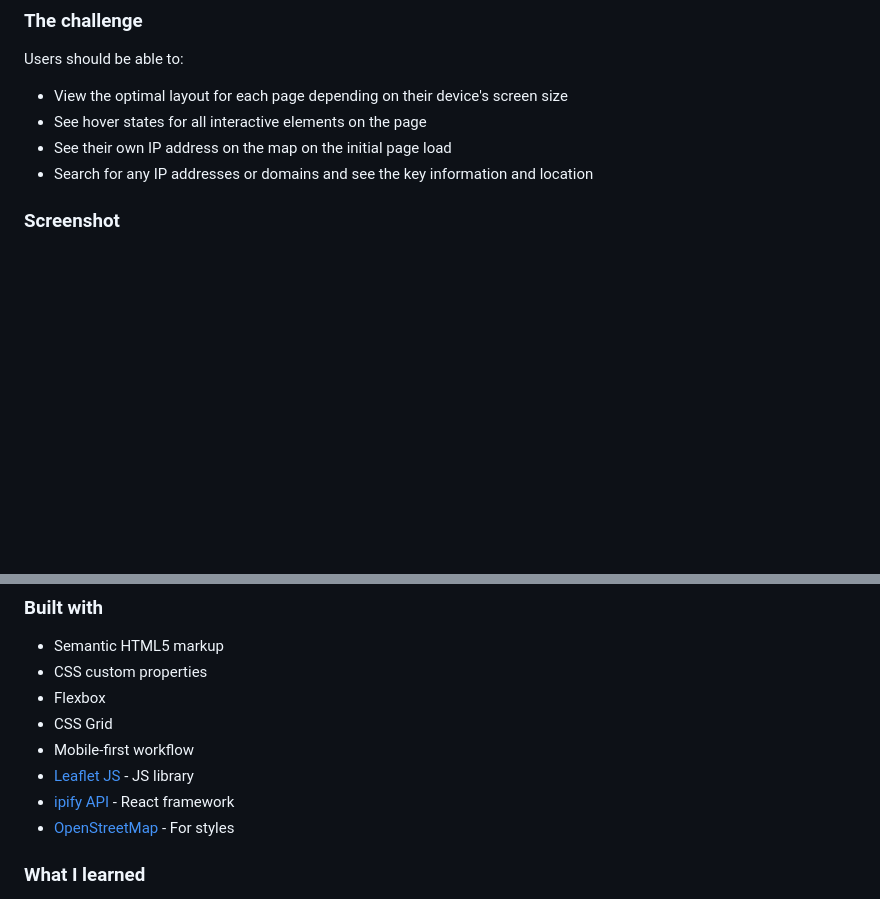
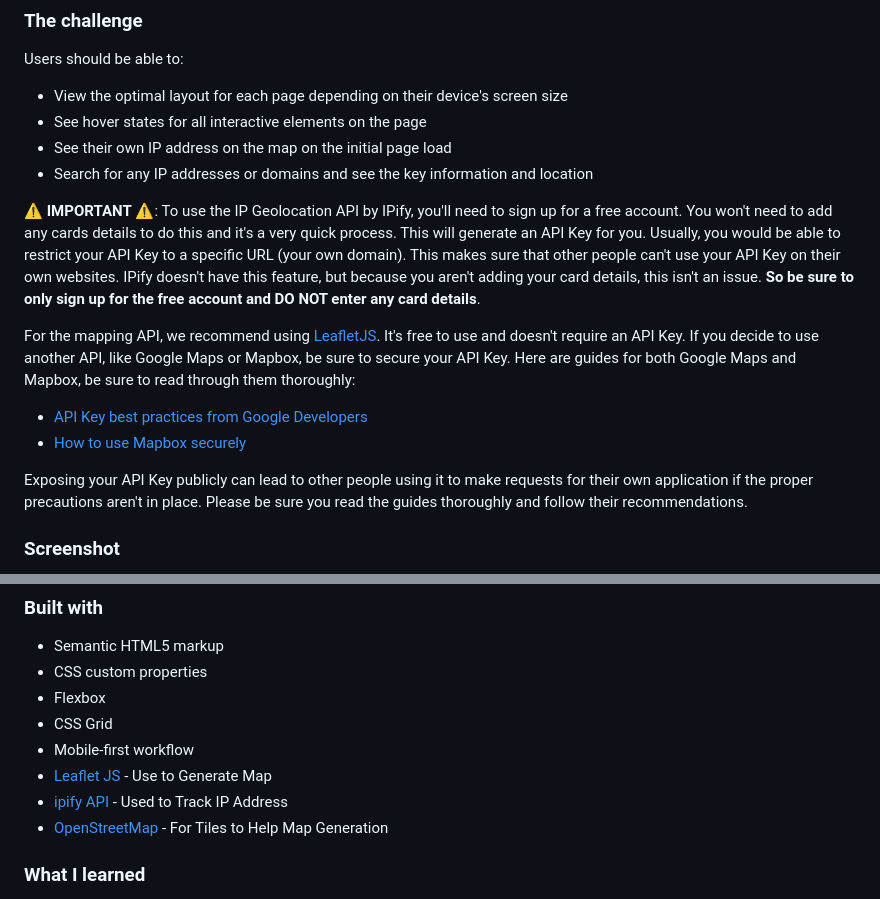
Before and after one commit to Udaytondwal1/ip-address-tracker, a Markdown page: README-template.md, 2 parts joined by grey strips. GitHub-like rendering; blank space fills up the shorter version.

```diff
--- a/README-template.md
+++ b/README-template.md
@@ -28,6 +28,15 @@ Users should be able to:
 - See their own IP address on the map on the initial page load
 - Search for any IP addresses or domains and see the key information and location
 
+⚠️ **IMPORTANT** ⚠️: To use the IP Geolocation API by IPify, you'll need to sign up for a free account. You won't need to add any cards details to do this and it's a very quick process. This will generate an API Key for you. Usually, you would be able to restrict your API Key to a specific URL (your own domain). This makes sure that other people can't use your API Key on their own websites. IPify doesn't have this feature, but because you aren't adding your card details, this isn't an issue. **So be sure to only sign up for the free account and DO NOT enter any card details**.
+
+For the mapping API, we recommend using [LeafletJS](https://leafletjs.com/). It's free to use and doesn't require an API Key. If you decide to use another API, like Google Maps or Mapbox, be sure to secure your API Key. Here are guides for both Google Maps and Mapbox, be sure to read through them thoroughly:
+
+- [API Key best practices from Google Developers](https://developers.google.com/maps/api-key-best-practices)
+- [How to use Mapbox securely](https://docs.mapbox.com/help/troubleshooting/how-to-use-mapbox-securely/)
+
+Exposing your API Key publicly can lead to other people using it to make requests for their own application if the proper precautions aren't in place. Please be sure you read the guides thoroughly and follow their recommendations.
+
 ### Screenshot
 
 ![](/design/desktop-design.jpg)
@@ -47,9 +56,9 @@ Users should be able to:
 - Flexbox
 - CSS Grid
 - Mobile-first workflow
-- [Leaflet JS](https://reactjs.org/) - JS library
-- [ipify API](https://nextjs.org/) - React framework
-- [OpenStreetMap](https://styled-components.com/) - For styles
+- [Leaflet JS](https://reactjs.org/) - Use to Generate Map
+- [ipify API](https://nextjs.org/) - Used to Track IP Address
+- [OpenStreetMap](https://styled-components.com/) - For Tiles to Help Map Generation
 
 
 ### What I learned
```
